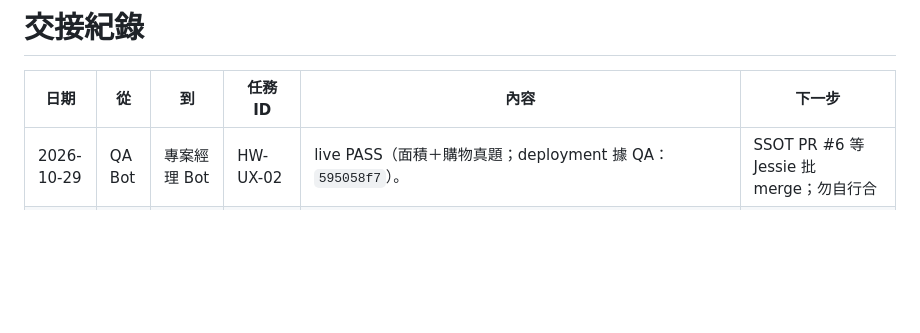
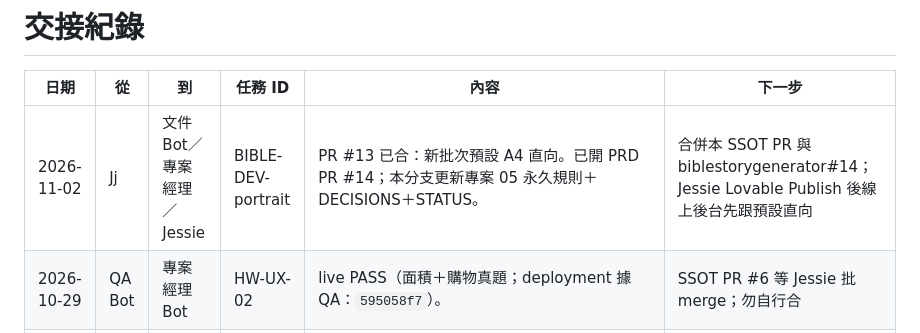
Before and after one commit to jessiechanchocoholic-web/grok-Jj, a Markdown page: docs/ssot/HANDOFFS.md, the part around the change. Drawn GitHub-style; blank space fills up the shorter version.

Commit message:
docs(ssot): HANDOFFS 交接預設直向文件跟進

```diff
--- a/docs/ssot/HANDOFFS.md
+++ b/docs/ssot/HANDOFFS.md
@@ -2,6 +2,7 @@
 
 | 日期 | 從 | 到 | 任務 ID | 內容 | 下一步 |
 |---|---|---|---|---|---|
+| 2026-11-02 | Jj | 文件 Bot／專案經理／Jessie | BIBLE-DEV-portrait | PR #13 已合：新批次預設 A4 直向。已開 PRD PR #14；本分支更新專案 05 永久規則＋DECISIONS＋STATUS。 | 合併本 SSOT PR 與 biblestorygenerator#14；Jessie Lovable Publish 後線上後台先跟預設直向 |
 | 2026-10-29 | QA Bot | 專案經理 Bot | HW-UX-02 | live PASS（面積＋購物真題；deployment 據 QA：`595058f7`）。 | SSOT PR #6 等 Jessie 批 merge；勿自行合 |
 | 2026-10-29 | 專案經理 Bot | 開發 Bot | HW-UX-02 | 已分派。Jessie（經 Jj）：解釋後必須有醒目答案格（完整算式 → 多行 = 簡化 → 中文答案句連單位）；隱藏 thinking／唔顯示 code；AppToPub 不變；canonical `/workspace/homework-app/Homework_ans.html`。HW-UX-01 已 Publish live，但由本任務取代。 | 開發 Bot 改 prompt＋UI＋deliverables；完成後回 PM／Jj（Publish 步驟） |
 | 2026-10-29 | 開發 Bot | 專案經理／Jj／QA | HW-UX-01 | 完成：prompt 禁 thinking／code＋要求「### 列式步驟答案」；`sanitizeModelOutput`＋`.work-steps`；檔喺 homework-app／deliverables；分支 `docs/hw-ux-01-friendly-display` @ 79ff5b5。 | Jessie 喺 AppToPub 貼 code 後 Publish；QA 驗 live；Jessie 批 merge PR #5 |
```
